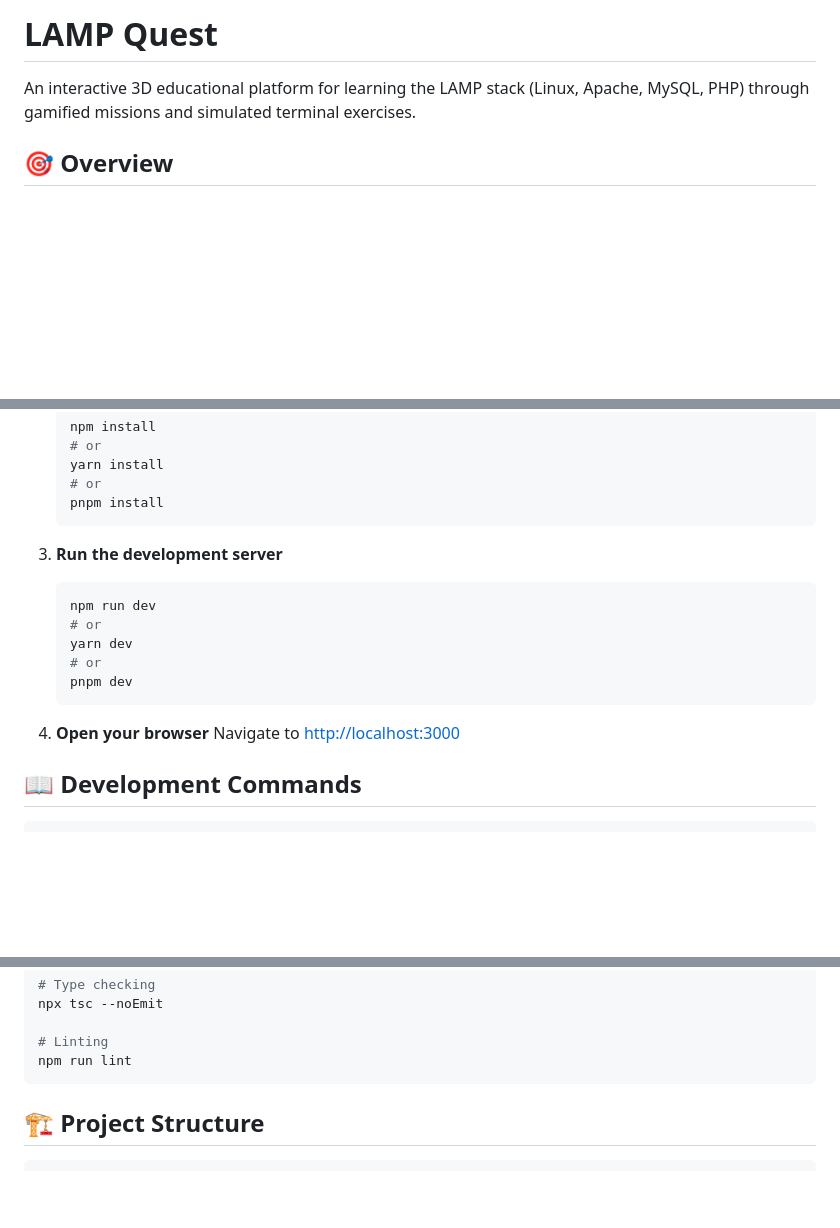
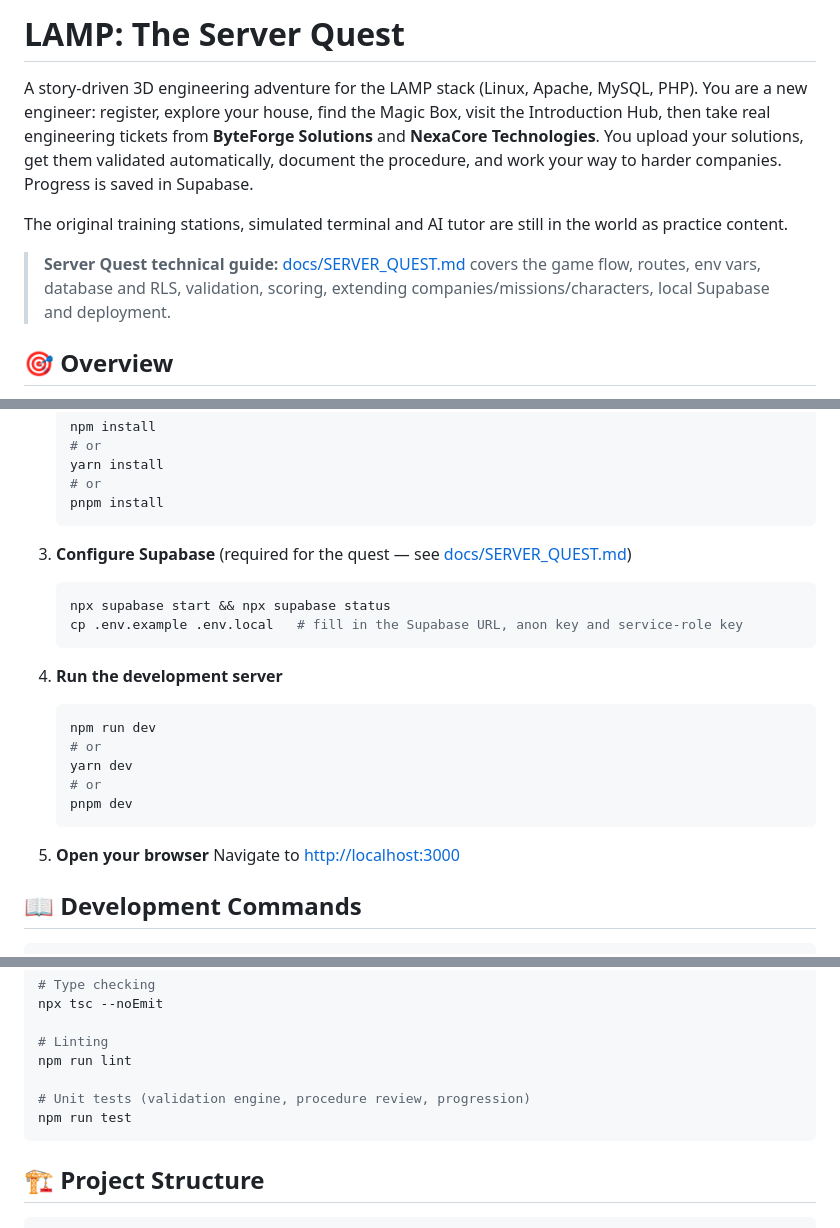
Before and after one commit to HIMANSHUSHARMA-CREATER/LAMP-ARCH, a Markdown page: README.md, 3 parts joined by grey strips. GitHub-like rendering; blank space fills up the shorter version.

Commit message:
docs: Server Quest technical guide and README updates
Co-Authored-By: Devin AI <158243242+devin-ai-integration[bot]@users.noreply.github.com>

````diff
--- a/README.md
+++ b/README.md
@@ -1,6 +1,10 @@
-# LAMP Quest
+# LAMP: The Server Quest
 
-An interactive 3D educational platform for learning the LAMP stack (Linux, Apache, MySQL, PHP) through gamified missions and simulated terminal exercises.
+A story-driven 3D engineering adventure for the LAMP stack (Linux, Apache, MySQL, PHP). You are a new engineer: register, explore your house, find the Magic Box, visit the Introduction Hub, then take real engineering tickets from **ByteForge Solutions** and **NexaCore Technologies**. You upload your solutions, get them validated automatically, document the procedure, and work your way to harder companies. Progress is saved in Supabase.
+
+The original training stations, simulated terminal and AI tutor are still in the world as practice content.
+
+> **Server Quest technical guide:** [docs/SERVER_QUEST.md](docs/SERVER_QUEST.md) covers the game flow, routes, env vars, database and RLS, validation, scoring, extending companies/missions/characters, local Supabase and deployment.
 
 ## 🎯 Overview
 
@@ -46,7 +50,13 @@ LAMP Quest is an immersive learning experience where users explore a 3D campus,
    pnpm install
    ```
 
-3. **Run the development server**
+3. **Configure Supabase** (required for the quest — see [docs/SERVER_QUEST.md](docs/SERVER_QUEST.md#9-local-development))
+   ```bash
+   npx supabase start && npx supabase status
+   cp .env.example .env.local   # fill in the Supabase URL, anon key and service-role key
+   ```
+
+4. **Run the development server**
    ```bash
    npm run dev
    # or
@@ -55,7 +65,7 @@ LAMP Quest is an immersive learning experience where users explore a 3D campus,
    pnpm dev
    ```
 
-4. **Open your browser**
+5. **Open your browser**
    Navigate to [http://localhost:3000](http://localhost:3000)
 
 ## 📖 Development Commands
@@ -75,6 +85,9 @@ npx tsc --noEmit
 
 # Linting
 npm run lint
+
+# Unit tests (validation engine, procedure review, progression)
+npm run test
 ```
 
 ## 🏗️ Project Structure
````
Also changed, not shown: docs/SERVER_QUEST.md (added, +168 -0 lines).
